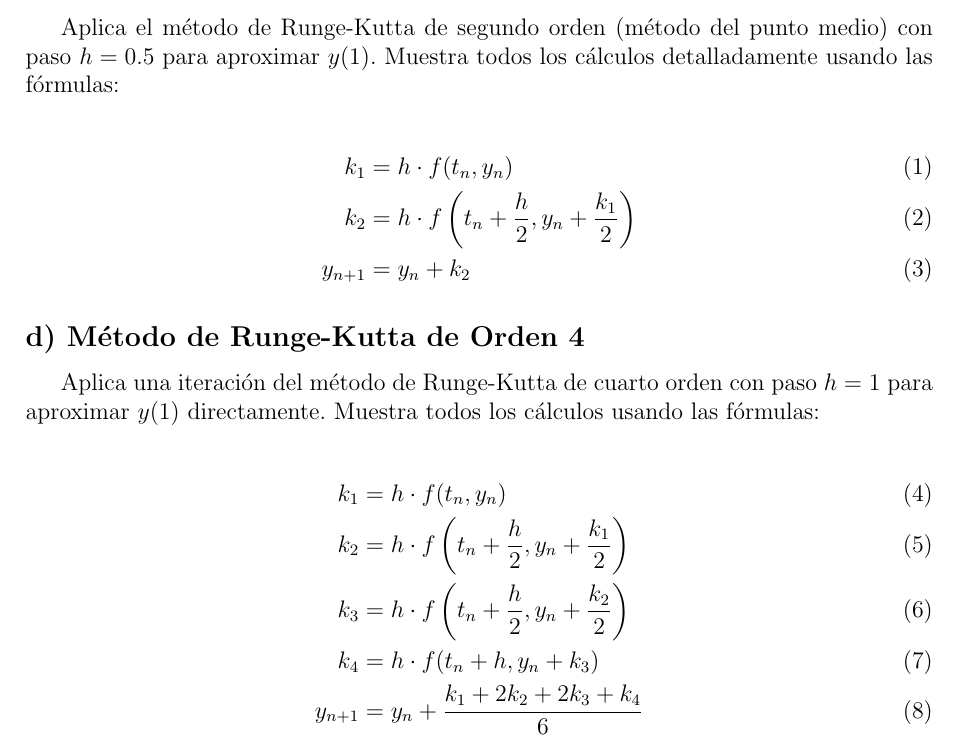
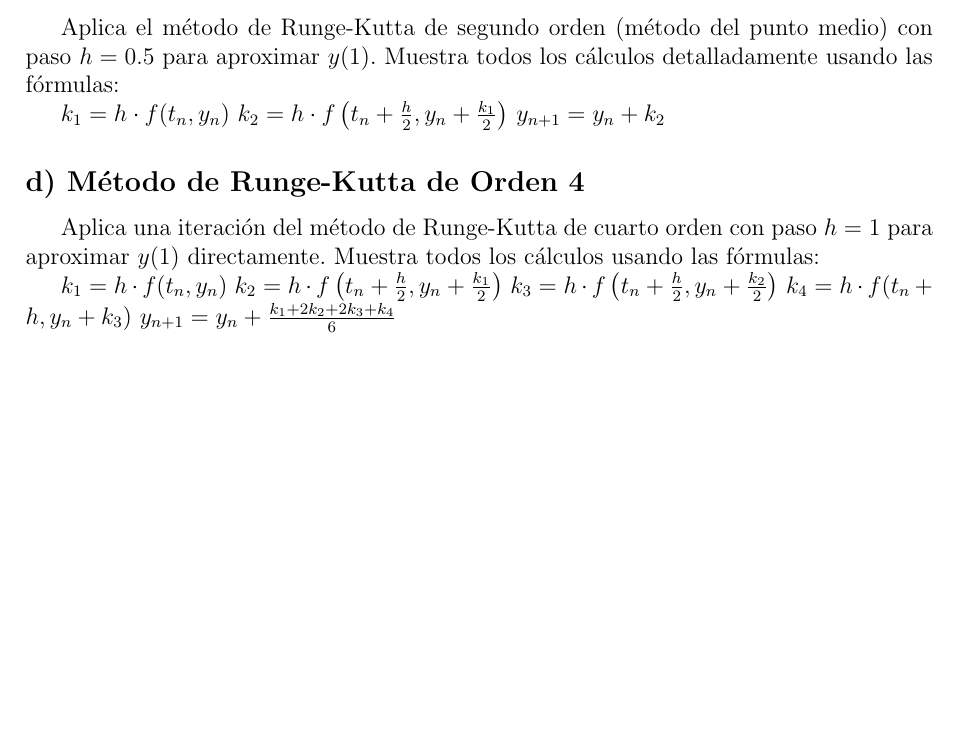
Before and after one commit to julihocc/itesm-ma2008b-notes, a LaTeX problem sheet (period-03/assignment-03/assignment-03.tex): part of page 3 of 3, cut so that both start at the same text, the shorter picture padded with empty space. Compiled offline with pdfLaTeX.

Commit message:
Refine presentation of numerical methods in assignment document
Simplify equation formatting in numerical methods

Replace aligned equation blocks with single-line equations for better readability in Runge-Kutta method descriptions. This change makes the formulas more compact and easier to follow, particularly for second and fourth-order implementations.

```diff
--- a/period-03/assignment-03/assignment-03.tex
+++ b/period-03/assignment-03/assignment-03.tex
@@ -98,21 +98,17 @@ $$y_{n+1} = y_n + h \cdot f(t_n, y_n)$$
 \subsection*{c) Método de Runge-Kutta de Orden 2}
 Aplica el método de Runge-Kutta de segundo orden (método del punto medio) con paso $h = 0.5$ para aproximar $y(1)$. Muestra todos los cálculos detalladamente usando las fórmulas:
 
-\begin{align}
-k_1 &= h \cdot f(t_n, y_n) \\
-k_2 &= h \cdot f\left(t_n + \frac{h}{2}, y_n + \frac{k_1}{2}\right) \\
-y_{n+1} &= y_n + k_2
-\end{align}
+$k_1 = h \cdot f(t_n, y_n)$
+$k_2 = h \cdot f\left(t_n + \frac{h}{2}, y_n + \frac{k_1}{2}\right)$
+$y_{n+1} = y_n + k_2$
 
 \subsection*{d) Método de Runge-Kutta de Orden 4}
 Aplica una iteración del método de Runge-Kutta de cuarto orden con paso $h = 1$ para aproximar $y(1)$ directamente. Muestra todos los cálculos usando las fórmulas:
 
-\begin{align}
-k_1 &= h \cdot f(t_n, y_n) \\
-k_2 &= h \cdot f\left(t_n + \frac{h}{2}, y_n + \frac{k_1}{2}\right) \\
-k_3 &= h \cdot f\left(t_n + \frac{h}{2}, y_n + \frac{k_2}{2}\right) \\
-k_4 &= h \cdot f(t_n + h, y_n + k_3) \\
-y_{n+1} &= y_n + \frac{k_1 + 2k_2 + 2k_3 + k_4}{6}
-\end{align}
+$k_1 = h \cdot f(t_n, y_n)$
+$k_2 = h \cdot f\left(t_n + \frac{h}{2}, y_n + \frac{k_1}{2}\right)$
+$k_3 = h \cdot f\left(t_n + \frac{h}{2}, y_n + \frac{k_2}{2}\right)$
+$k_4 = h \cdot f(t_n + h, y_n + k_3)$
+$y_{n+1} = y_n + \frac{k_1 + 2k_2 + 2k_3 + k_4}{6}$
 
 \end{document}
```
